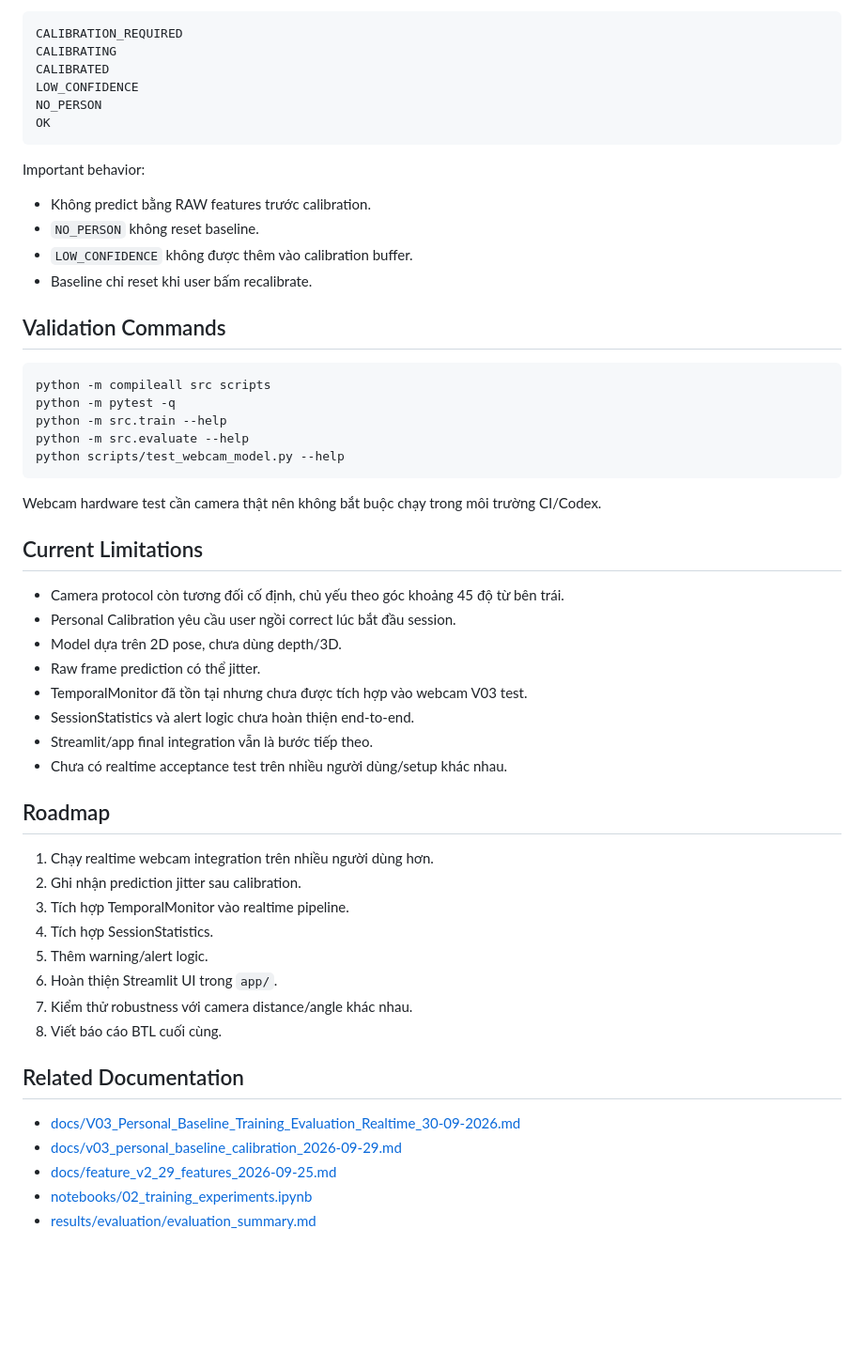
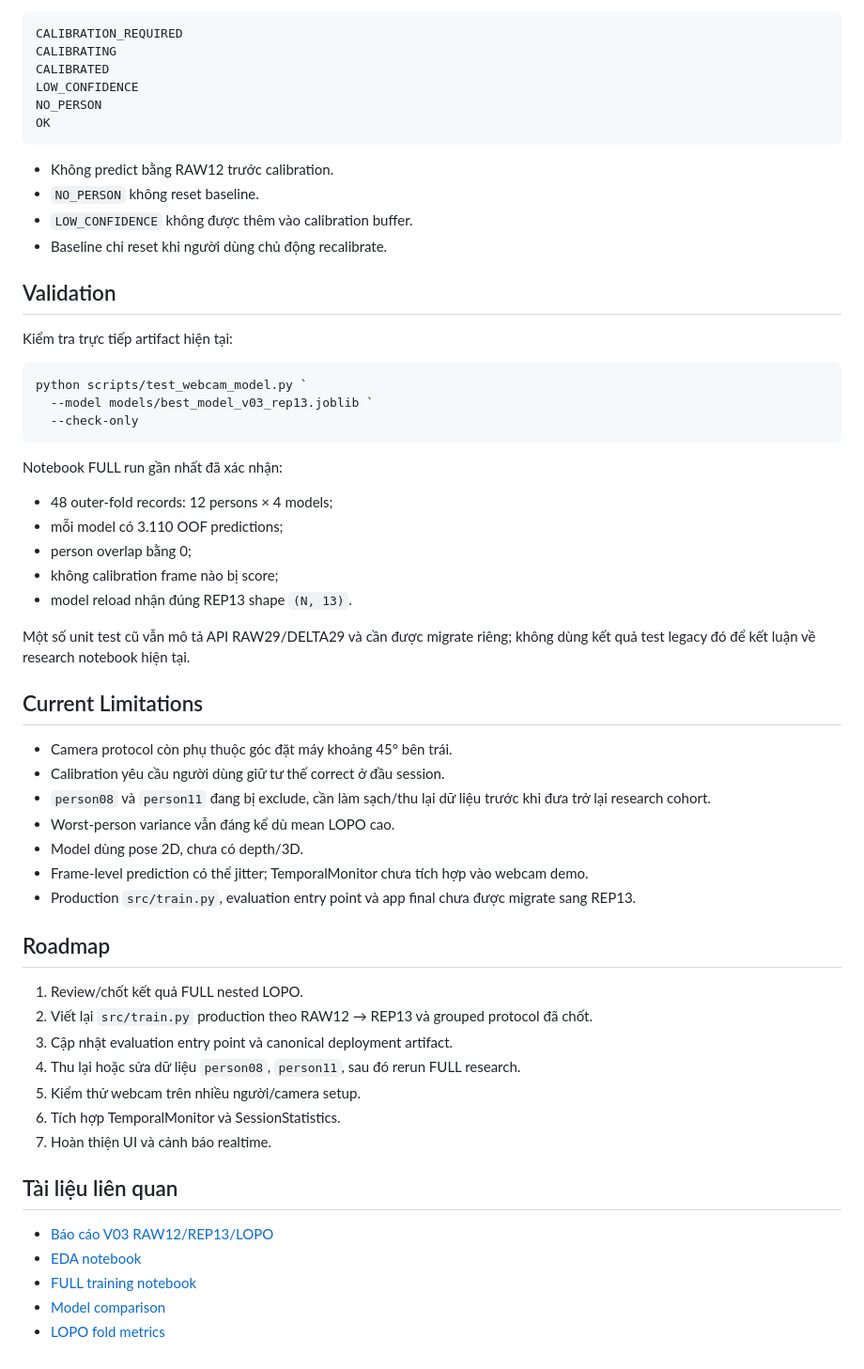
Before and after one commit to QuangCanhCut/smart-posture-monitor, a Markdown page: README.md, the part around one of its changes. Shown at 94% size. GitHub-like rendering; blank space fills up the shorter version.

Commit message:
chỉnh sửa readme phù hợp với V03

````diff
--- a/README.md
+++ b/README.md
@@ -347,51 +352,55 @@ NO_PERSON
 OK
 ```
 
-Important behavior:
-
-- Không predict bằng RAW features trước calibration.
+- Không predict bằng RAW12 trước calibration.
 - `NO_PERSON` không reset baseline.
 - `LOW_CONFIDENCE` không được thêm vào calibration buffer.
-- Baseline chỉ reset khi user bấm recalibrate.
+- Baseline chỉ reset khi người dùng chủ động recalibrate.
 
-## Validation Commands
+## Validation
+
+Kiểm tra trực tiếp artifact hiện tại:
 
 ```powershell
-python -m compileall src scripts
-python -m pytest -q
-python -m src.train --help
-python -m src.evaluate --help
-python scripts/test_webcam_model.py --help
+python scripts/test_webcam_model.py `
+  --model models/best_model_v03_rep13.joblib `
+  --check-only
 ```
 
-Webcam hardware test cần camera thật nên không bắt buộc chạy trong môi trường CI/Codex.
+Notebook FULL run gần nhất đã xác nhận:
+
+- 48 outer-fold records: 12 persons × 4 models;
+- mỗi model có 3.110 OOF predictions;
+- person overlap bằng 0;
+- không calibration frame nào bị score;
+- model reload nhận đúng REP13 shape `(N, 13)`.
+
+Một số unit test cũ vẫn mô tả API RAW29/DELTA29 và cần được migrate riêng; không dùng kết quả test legacy đó để kết luận về research notebook hiện tại.
 
 ## Current Limitations
 
-- Camera protocol còn tương đối cố định, chủ yếu theo góc khoảng 45 độ từ bên trái.
-- Personal Calibration yêu cầu user ngồi correct lúc bắt đầu session.
-- Model dựa trên 2D pose, chưa dùng depth/3D.
-- Raw frame prediction có thể jitter.
-- TemporalMonitor đã tồn tại nhưng chưa được tích hợp vào webcam V03 test.
-- SessionStatistics và alert logic chưa hoàn thiện end-to-end.
-- Streamlit/app final integration vẫn là bước tiếp theo.
-- Chưa có realtime acceptance test trên nhiều người dùng/setup khác nhau.
+- Camera protocol còn phụ thuộc góc đặt máy khoảng 45° bên trái.
+- Calibration yêu cầu người dùng giữ tư thế correct ở đầu session.
+- `person08` và `person11` đang bị exclude, cần làm sạch/thu lại dữ liệu trước khi đưa trở lại research cohort.
+- Worst-person variance vẫn đáng kể dù mean LOPO cao.
+- Model dùng pose 2D, chưa có depth/3D.
+- Frame-level prediction có thể jitter; TemporalMonitor chưa tích hợp vào webcam demo.
+- Production `src/train.py`, evaluation entry point và app final chưa được migrate sang REP13.
 
 ## Roadmap
 
-1. Chạy realtime webcam integration trên nhiều người dùng hơn.
-2. Ghi nhận prediction jitter sau calibration.
-3. Tích hợp TemporalMonitor vào realtime pipeline.
-4. Tích hợp SessionStatistics.
-5. Thêm warning/alert logic.
-6. Hoàn thiện Streamlit UI trong `app/`.
-7. Kiểm thử robustness với camera distance/angle khác nhau.
-8. Viết báo cáo BTL cuối cùng.
+1. Review/chốt kết quả FULL nested LOPO.
+2. Viết lại `src/train.py` production theo RAW12 → REP13 và grouped protocol đã chốt.
+3. Cập nhật evaluation entry point và canonical deployment artifact.
+4. Thu lại hoặc sửa dữ liệu `person08`, `person11`, sau đó rerun FULL research.
+5. Kiểm thử webcam trên nhiều người/camera setup.
+6. Tích hợp TemporalMonitor và SessionStatistics.
+7. Hoàn thiện UI và cảnh báo realtime.
 
-## Related Documentation
+## Tài liệu liên quan
 
-- [docs/V03_Personal_Baseline_Training_Evaluation_Realtime_30-09-2026.md](docs/V03_Personal_Baseline_Training_Evaluation_Realtime_30-09-2026.md)
-- [docs/v03_personal_baseline_calibration_2026-09-29.md](docs/v03_personal_baseline_calibration_2026-09-29.md)
-- [docs/feature_v2_29_features_2026-09-25.md](docs/feature_v2_29_features_2026-09-25.md)
-- [notebooks/02_training_experiments.ipynb](notebooks/02_training_experiments.ipynb)
-- [results/evaluation/evaluation_summary.md](results/evaluation/evaluation_summary.md)
+- [Báo cáo V03 RAW12/REP13/LOPO](docs/V03_RAW12_REP13_EDA_LOPO_Training_02-10-2026.md)
+- [EDA notebook](notebooks/01_eda_dataset.ipynb)
+- [FULL training notebook](notebooks/02_training_experiments.ipynb)
+- [Model comparison](results/v03_lopo/lopo_model_summary.csv)
+- [LOPO fold metrics](results/v03_lopo/lopo_fold_metrics.csv)
````
Also changed, not shown: other parts of README.md (+198 -193 lines).
